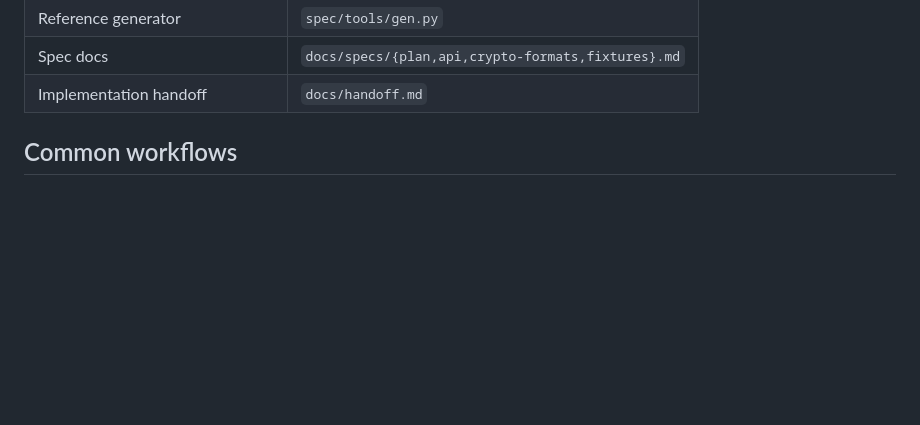
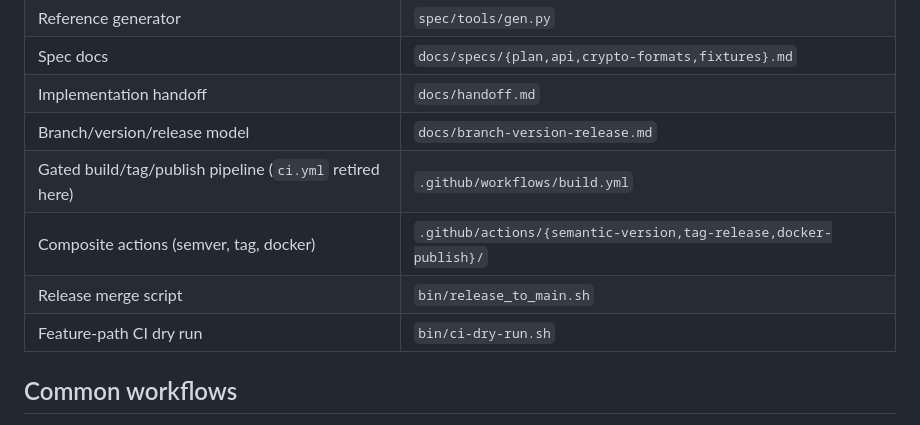
Before and after one commit to EgneData/egnedata-partnerportal, a Markdown page: CLAUDE.md, the part around the change. Rendered like a GitHub page; blank space fills up the shorter version.

Commit message:
refactor: step-09-docs — Docs — branch/version/release note + `CLAUDE.md` pointers + cutover

```diff
--- a/CLAUDE.md
+++ b/CLAUDE.md
@@ -89,6 +89,11 @@ See `docs/specs/plan.md` "Out of Scope" for rationale.
 | Reference generator | `spec/tools/gen.py` |
 | Spec docs | `docs/specs/{plan,api,crypto-formats,fixtures}.md` |
 | Implementation handoff | `docs/handoff.md` |
+| Branch/version/release model | `docs/branch-version-release.md` |
+| Gated build/tag/publish pipeline (`ci.yml` retired here) | `.github/workflows/build.yml` |
+| Composite actions (semver, tag, docker) | `.github/actions/{semantic-version,tag-release,docker-publish}/` |
+| Release merge script | `bin/release_to_main.sh` |
+| Feature-path CI dry run | `bin/ci-dry-run.sh` |
 
 ## Common workflows
 
```
Also changed, not shown: docs/branch-version-release.md (added, +82 -0 lines).
